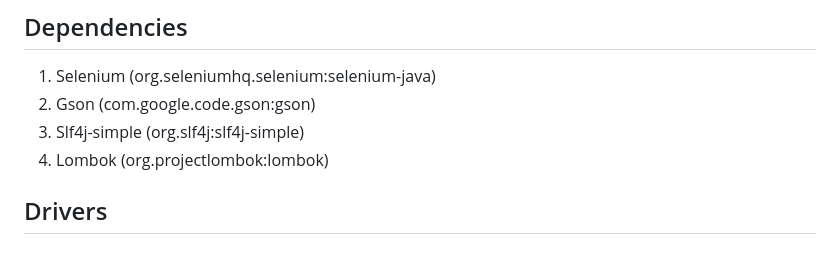
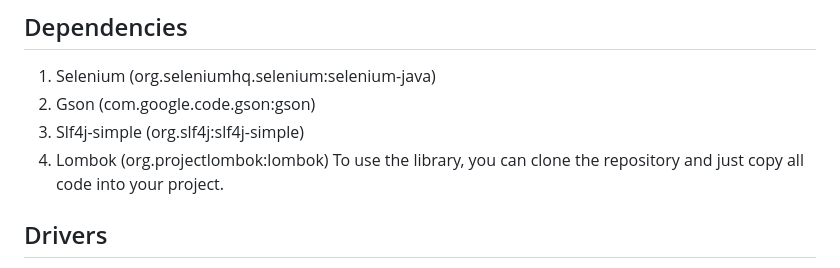
Before and after one commit to bramar2/undetectedselenium, a Markdown page: README.md, the part around the change. GitHub-like rendering.

```diff
--- a/README.md
+++ b/README.md
@@ -6,6 +6,7 @@ A Java implementation of undetected selenium from python library undetected-chro
 2. Gson (com.google.code.gson:gson)
 3. Slf4j-simple (org.slf4j:slf4j-simple)
 4. Lombok (org.projectlombok:lombok)
+To use the library, you can clone the repository and just copy all code into your project.
 ## Drivers
 
 ChromeDrivers downloaded through undetected-selenium will be stored at the following locations. \
```
